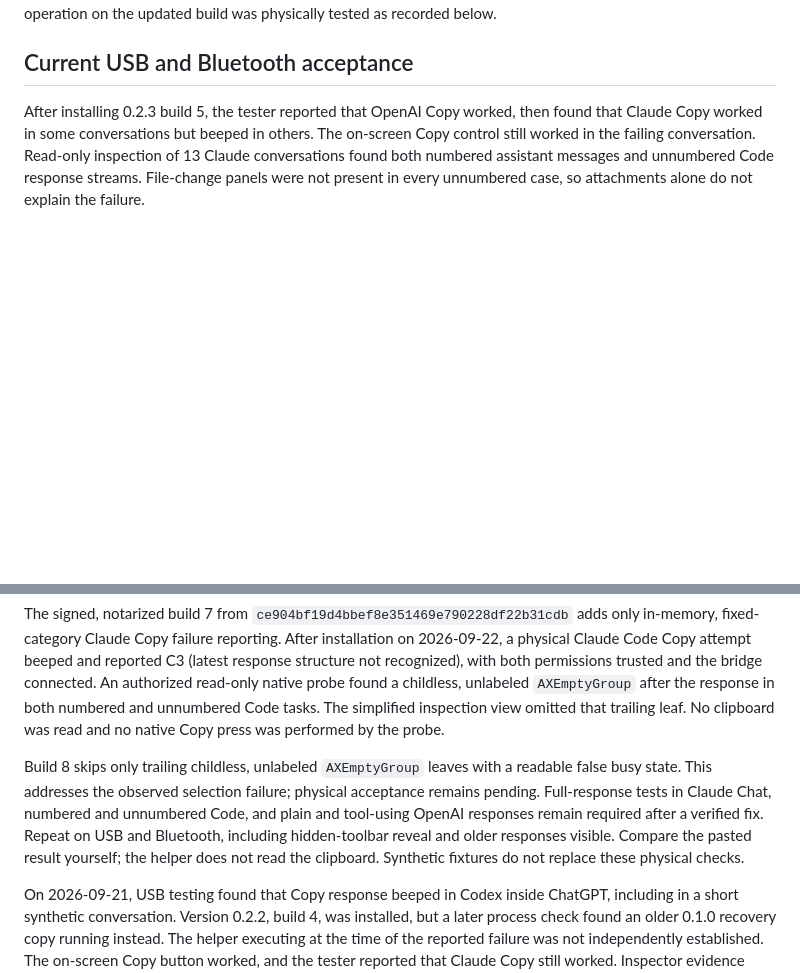
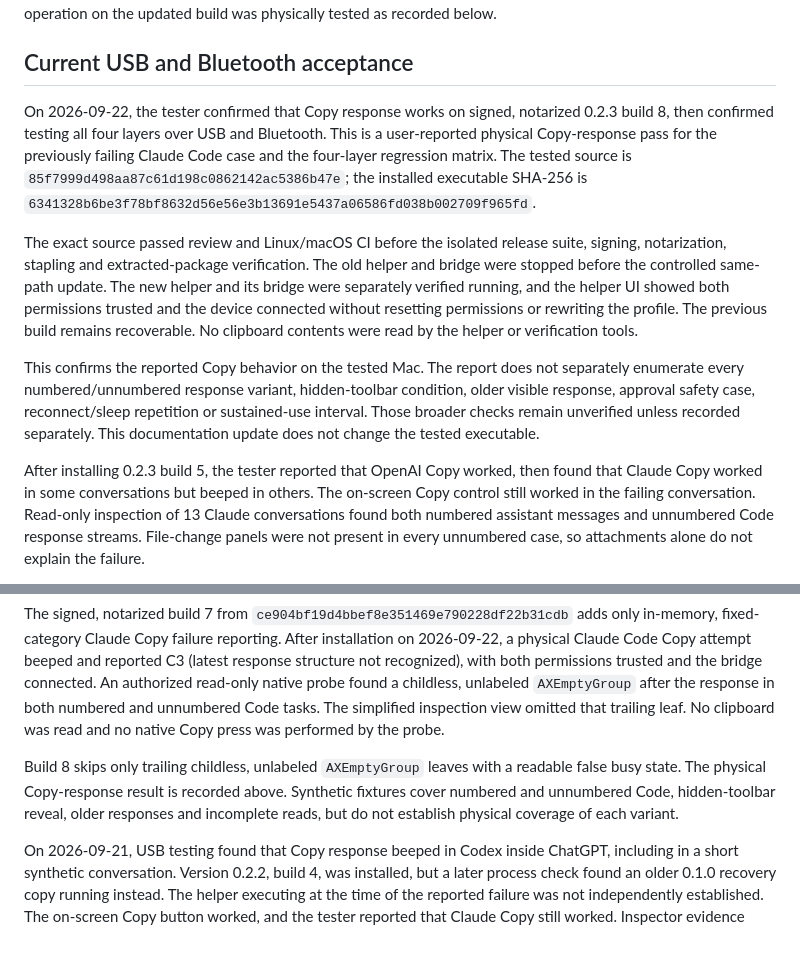
Before and after one commit to veteranbv/creator-micro-ai, a Markdown page: docs/verification.md, 2 parts joined by grey strips. Drawn GitHub-style; blank space fills up the shorter version.

Commit message:
Record build 8 Copy acceptance on USB and Bluetooth

```diff
--- a/docs/verification.md
+++ b/docs/verification.md
@@ -38,13 +38,19 @@ Further review requires every nonempty approval label to identify the same permi
 
 ## Current USB and Bluetooth acceptance
 
+On 2026-09-22, the tester confirmed that Copy response works on signed, notarized 0.2.3 build 8, then confirmed testing all four layers over USB and Bluetooth. This is a user-reported physical Copy-response pass for the previously failing Claude Code case and the four-layer regression matrix. The tested source is `85f7999d498aa87c61d198c0862142ac5386b47e`; the installed executable SHA-256 is `6341328b6be3f78bf8632d56e56e3b13691e5437a06586fd038b002709f965fd`.
+
+The exact source passed review and Linux/macOS CI before the isolated release suite, signing, notarization, stapling and extracted-package verification. The old helper and bridge were stopped before the controlled same-path update. The new helper and its bridge were separately verified running, and the helper UI showed both permissions trusted and the device connected without resetting permissions or rewriting the profile. The previous build remains recoverable. No clipboard contents were read by the helper or verification tools.
+
+This confirms the reported Copy behavior on the tested Mac. The report does not separately enumerate every numbered/unnumbered response variant, hidden-toolbar condition, older visible response, approval safety case, reconnect/sleep repetition or sustained-use interval. Those broader checks remain unverified unless recorded separately. This documentation update does not change the tested executable.
+
 After installing 0.2.3 build 5, the tester reported that OpenAI Copy worked, then found that Claude Copy worked in some conversations but beeped in others. The on-screen Copy control still worked in the failing conversation. Read-only inspection of 13 Claude conversations found both numbered assistant messages and unnumbered Code response streams. File-change panels were not present in every unnumbered case, so attachments alone do not explain the failure.
 
 The signed, notarized 0.2.3 build 6 from `1316754c09b01057f1b7f6dfba884cb539197c83` was installed after exact-head review and passing CI. It supports the observed unnumbered Claude structure and prevents an unsupported newest OpenAI response group from falling back to an older recognized group. On 2026-09-22, the tester reported Copy working in Claude Chat and Codex but still beeping in Claude Code. The installed executable matched the verified candidate and both permissions were trusted. This is a failed Claude Code acceptance test, not a completed fix. A separately observed device-bridge connection failure does not explain the Chat versus Code distinction.
 
 The signed, notarized build 7 from `ce904bf19d4bbef8e351469e790228df22b31cdb` adds only in-memory, fixed-category Claude Copy failure reporting. After installation on 2026-09-22, a physical Claude Code Copy attempt beeped and reported C3 (latest response structure not recognized), with both permissions trusted and the bridge connected. An authorized read-only native probe found a childless, unlabeled `AXEmptyGroup` after the response in both numbered and unnumbered Code tasks. The simplified inspection view omitted that trailing leaf. No clipboard was read and no native Copy press was performed by the probe.
 
-Build 8 skips only trailing childless, unlabeled `AXEmptyGroup` leaves with a readable false busy state. This addresses the observed selection failure; physical acceptance remains pending. Full-response tests in Claude Chat, numbered and unnumbered Code, and plain and tool-using OpenAI responses remain required after a verified fix. Repeat on USB and Bluetooth, including hidden-toolbar reveal and older responses visible. Compare the pasted result yourself; the helper does not read the clipboard. Synthetic fixtures do not replace these physical checks.
+Build 8 skips only trailing childless, unlabeled `AXEmptyGroup` leaves with a readable false busy state. The physical Copy-response result is recorded above. Synthetic fixtures cover numbered and unnumbered Code, hidden-toolbar reveal, older responses and incomplete reads, but do not establish physical coverage of each variant.
 
 On 2026-09-21, USB testing found that Copy response beeped in Codex inside ChatGPT, including in a short synthetic conversation. Version 0.2.2, build 4, was installed, but a later process check found an older 0.1.0 recovery copy running instead. The helper executing at the time of the reported failure was not independently established. The on-screen Copy button worked, and the tester reported that Claude Copy still worked. Inspector evidence showed the OpenAI Copy button inside a one-child `contents` group, which the direct-button selector skipped. The 0.2.3 candidate supports that wrapper and retains the newest-response and ambiguity checks. Fixtures cover direct and wrapped buttons, code-block exclusion, transient Copied labels and failed Accessibility reads. Physical confirmation of this candidate remains pending; earlier Copy passes do not establish current compatibility.
 
```
